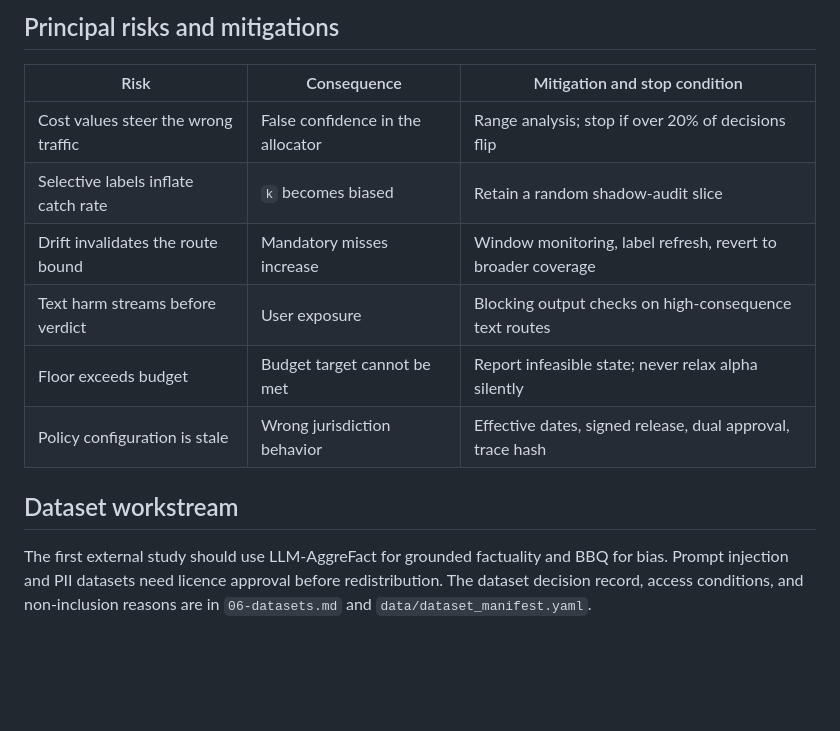
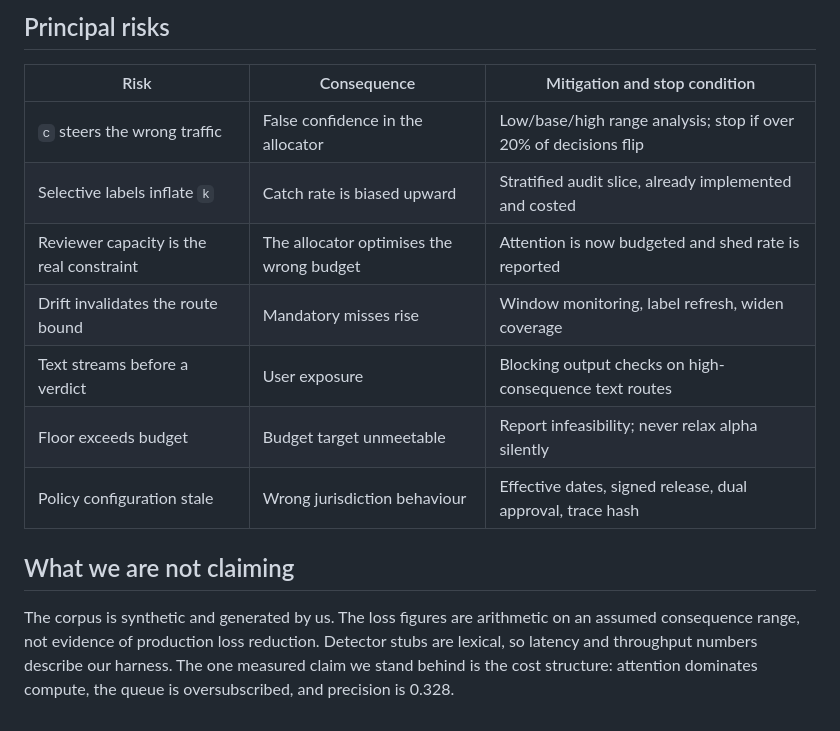
Before and after one commit to Advait-Pathak9222/BurningShadows, a Markdown page: docs/07-business-proposal.md, the part around one of its changes. Rendered like a GitHub page; blank space fills up the shorter version.

```diff
--- a/docs/07-business-proposal.md
+++ b/docs/07-business-proposal.md
@@ -53,17 +125,19 @@ for every decision so the resulting business case can be challenged.
 
-## Principal risks and mitigations
+## Principal risks
 
 | Risk | Consequence | Mitigation and stop condition |
-| --- | --- | --- |
-| Cost values steer the wrong traffic | False confidence in the allocator | Range analysis; stop if over 20% of decisions flip |
-| Selective labels inflate catch rate | `k` becomes biased | Retain a random shadow-audit slice |
-| Drift invalidates the route bound | Mandatory misses increase | Window monitoring, label refresh, revert to broader coverage |
-| Text harm streams before verdict | User exposure | Blocking output checks on high-consequence text routes |
-| Floor exceeds budget | Budget target cannot be met | Report infeasible state; never relax alpha silently |
-| Policy configuration is stale | Wrong jurisdiction behavior | Effective dates, signed release, dual approval, trace hash |
+|---|---|---|
+| `c` steers the wrong traffic | False confidence in the allocator | Low/base/high range analysis; stop if over 20% of decisions flip |
+| Selective labels inflate `k` | Catch rate is biased upward | Stratified audit slice, already implemented and costed |
+| Reviewer capacity is the real constraint | The allocator optimises the wrong budget | Attention is now budgeted and shed rate is reported |
+| Drift invalidates the route bound | Mandatory misses rise | Window monitoring, label refresh, widen coverage |
+| Text streams before a verdict | User exposure | Blocking output checks on high-consequence text routes |
+| Floor exceeds budget | Budget target unmeetable | Report infeasibility; never relax alpha silently |
+| Policy configuration stale | Wrong jurisdiction behaviour | Effective dates, signed release, dual approval, trace hash |
 
-## Dataset workstream
+## What we are not claiming
 
-The first external study should use LLM-AggreFact for grounded factuality and BBQ for bias. Prompt
-injection and PII datasets need licence approval before redistribution. The dataset decision record,
-access conditions, and non-inclusion reasons are in `06-datasets.md` and `data/dataset_manifest.yaml`.
+The corpus is synthetic and generated by us. The loss figures are arithmetic on an assumed
+consequence range, not evidence of production loss reduction. Detector stubs are lexical, so latency
+and throughput numbers describe our harness. The one measured claim we stand behind is the cost
+structure: attention dominates compute, the queue is oversubscribed, and precision is 0.328.
```
Also changed, not shown: other parts of docs/07-business-proposal.md (+109 -37 lines).
